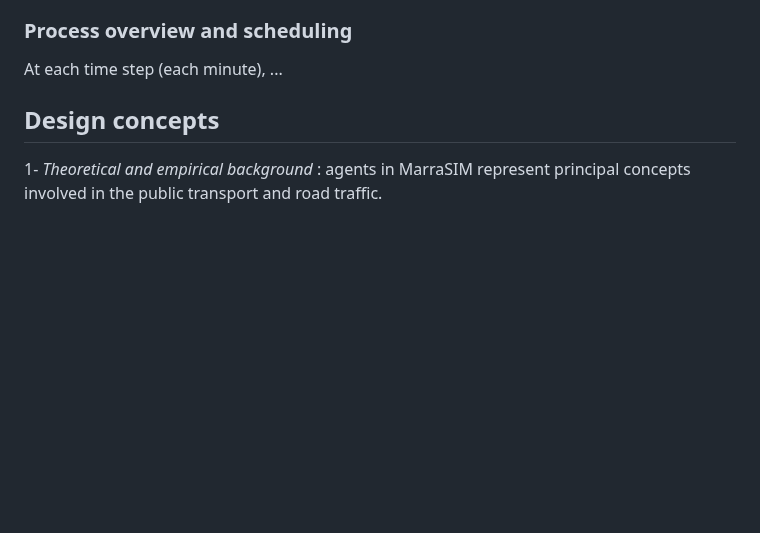
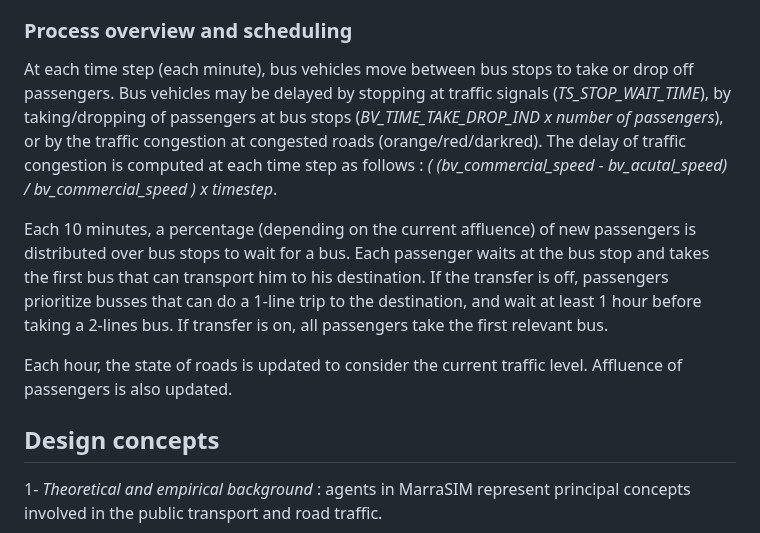
Before and after one commit to laatabix/MarraSIM, a Markdown page: README.md, the part around the change. GitHub-like rendering; blank space fills up the shorter version.

```diff
--- a/README.md
+++ b/README.md
@@ -74,7 +74,11 @@ The model simulates a day (06:00 - 23:00) of public transport journeys in Marrak
   - *bt_walk_distance* : indicates the walk distance between bus stops used during the trip. This includes the walking distances to: 1) reach the start bus stop; 2) connect between transfer bus stops if the journey includes a connection; 3) and to reach the final destination from the end bus stop.
 
 ### Process overview and scheduling
-At each time step (each minute), ...
+At each time step (each minute), bus vehicles move between bus stops to take or drop off passengers. Bus vehicles may be delayed by stopping at traffic signals (*TS_STOP_WAIT_TIME*), by taking/dropping of passengers at bus stops (*BV_TIME_TAKE_DROP_IND x number of passengers*), or by the traffic congestion at congested roads (orange/red/darkred). The delay of traffic congestion is computed at each time step as follows : *( (bv_commercial_speed - bv_acutal_speed) / bv_commercial_speed ) x timestep*.
+
+Each 10 minutes, a percentage (depending on the current affluence) of new passengers is distributed over bus stops to wait for a bus. Each passenger waits at the bus stop and takes the first bus that can transport him to his destination. If the transfer is off, passengers prioritize busses that can do a 1-line trip to the destination, and wait at least 1 hour before taking a 2-lines bus. If transfer is on, all passengers take the first relevant bus.
+
+Each hour, the state of roads is updated to consider the current traffic level. Affluence of passengers is also updated.
 
 ## Design concepts
 
```
